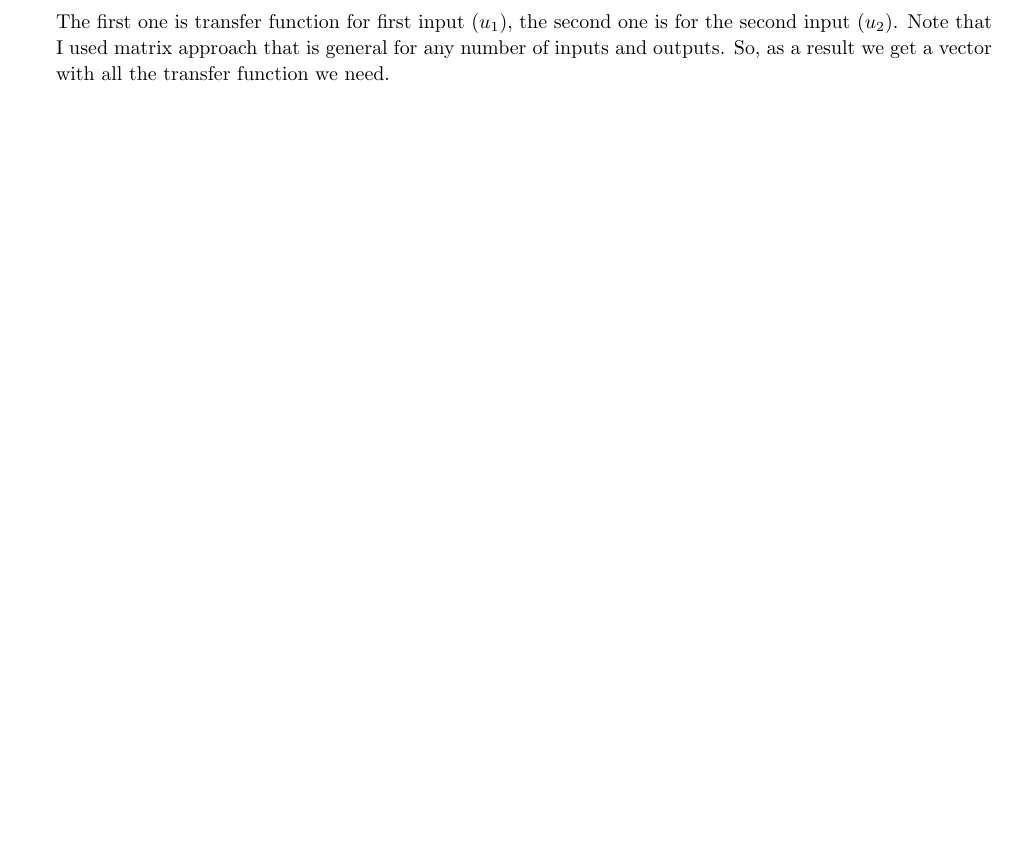
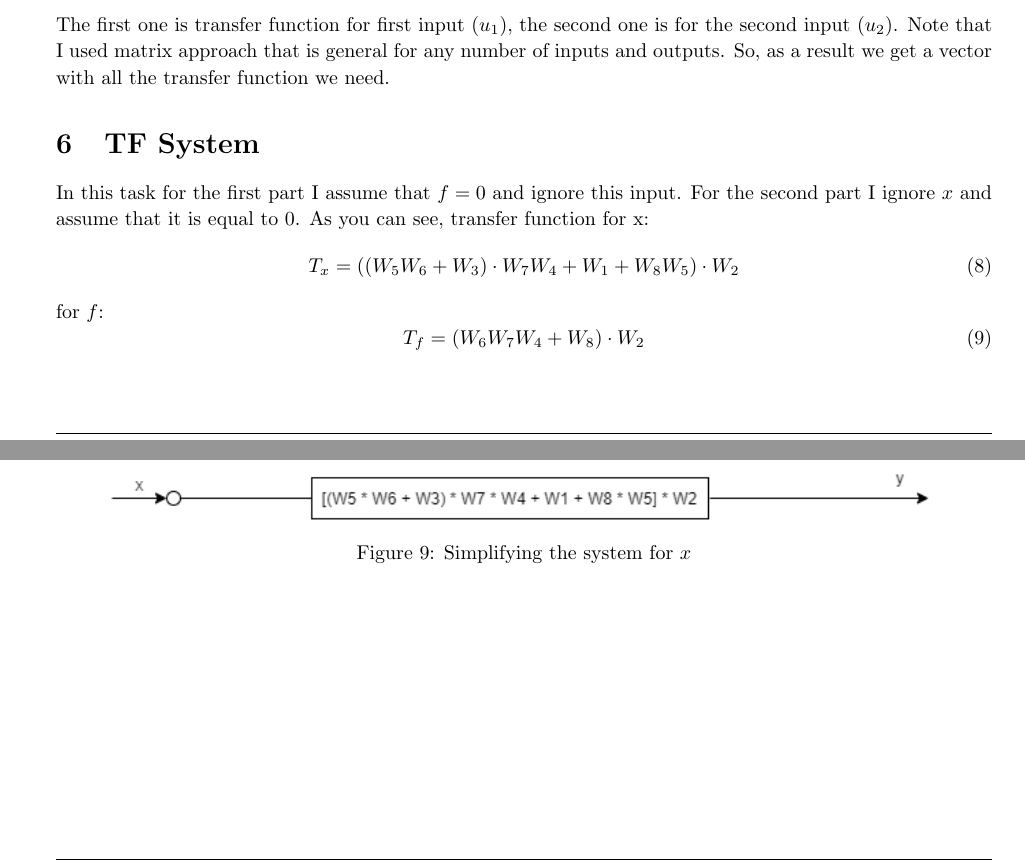
Before and after one commit to artembakhanov/ControlTheoryHomework, a LaTeX problem sheet (Assignment2/report.tex): part of page 7 of 7 before the commit and two parts of pages 7 and 8 of 9 after it, the two joined at a grey line, cut so that both start at the same text, the shorter picture padded with empty space. The pictures show the PDF file Assignment2/report.pdf that the author committed with the source.

Commit message:
Fix report

```diff
--- a/Assignment2/report.tex
+++ b/Assignment2/report.tex
@@ -243,3 +249,12 @@ Using the same approach as I have used in the previous task I got:
 \end{align}
 The first one is transfer function for first input ($u_1$), the second one is for the second input ($u_2$).
 Note that I used matrix approach that is general for any number of inputs and outputs. So, as a result we get a vector with all the transfer function we need.
+
+\section{TF System}
+In this task for the first part I assume that $f = 0$ and ignore this input.
+For the second part I ignore $x$ and assume that it is equal to 0.
+As you can see, transfer function for x:
+\begin{equation}
+	T_x = ((W_5 W_6 + W_3) \cdot W_7 W_4 + W_1 + W_8 W_5) \cdot W_2
+\end{equation}
+for $f$:
@@ -246 +265,18 @@ Note that I used matrix approach that is general for any number of inputs and ou
+\begin{figure}[H]
+        \centering
+        \includegraphics[width=0.9\textwidth]{sources/image6_1.png}
+        \caption{Simplifying the system for $x$}
+        \label{fig:tf1}
+\end{figure}
+
+\begin{figure}[H]
+        \centering
+        \includegraphics[width=0.9\textwidth]{sources/image6_2.png}
+        \caption{Simplifying the system for $f$}
+        \label{fig:tf2}
+\end{figure}
+Total transfer function is:
+\begin{equation}
+	T = T_x x + T_f f = ((W_5 W_6 + W_3) \cdot W_7 W_4 + W_1 + W_8 W_5) \cdot W_2 \cdot x + (W_6 W_7 W_4 + W_8) \cdot W_2 \cdot f
+\end{equation}
 \end{document}
```
Also changed, not shown: Assignment2/README.md, Assignment2/report.pdf, Assignment2/sources/image2_10.png, Assignment2/sources/image2_11.png (added), Assignment2/sources/image6_1.png (added), Assignment2/sources/image6_2.png (added), Assignment2/report.tex (24 more changed lines).
